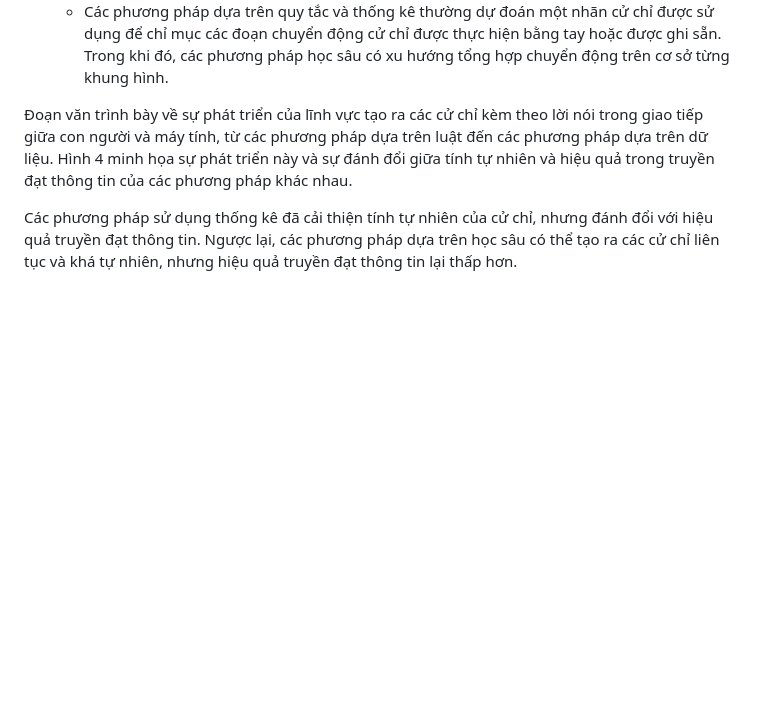
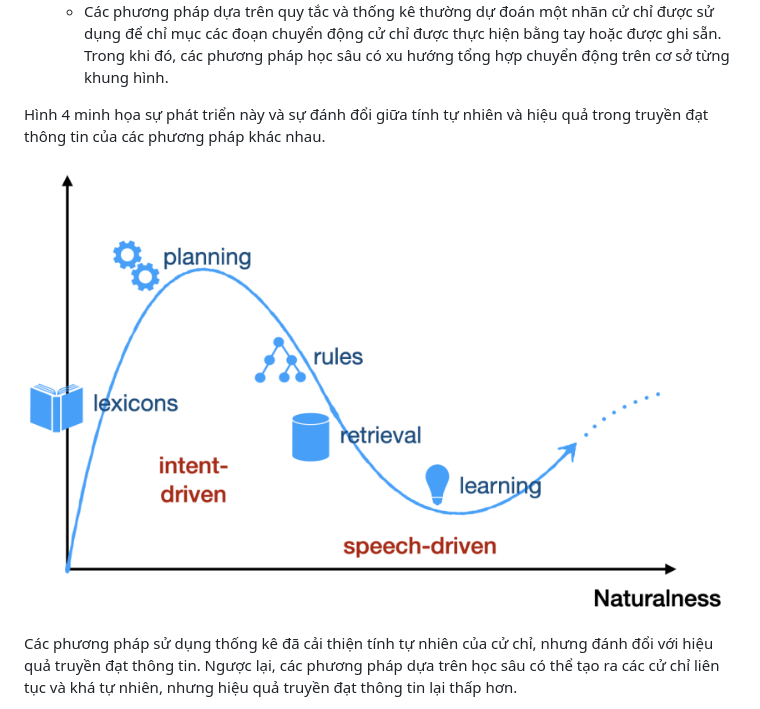
Before and after one commit to hmthanh/master_thesis, a Markdown page: summary/A Comprehensive Review of Data-Driven Co-Speech Gesture Generation.md, the part around the change. Drawn GitHub-style; pictures changed too: summary/diagram.png (added); blank space fills up the shorter version.

```diff
--- a/summary/A Comprehensive Review of Data-Driven Co-Speech Gesture Generation.md
+++ b/summary/A Comprehensive Review of Data-Driven Co-Speech Gesture Generation.md
@@ -90,7 +90,9 @@ A detailed discussion on the theory and motivation for co-verbal gesture synthes
   - Các phương pháp dựa trên quy tắc và thống kê thường dự đoán một nhãn cử chỉ được sử dụng để chỉ mục các đoạn chuyển động cử chỉ được thực hiện bằng tay hoặc được ghi sẵn. Trong khi đó, các phương pháp học sâu có xu hướng tổng hợp chuyển động trên cơ sở từng khung hình.
 
 
-Đoạn văn trình bày về sự phát triển của lĩnh vực tạo ra các cử chỉ kèm theo lời nói trong giao tiếp giữa con người và máy tính, từ các phương pháp dựa trên luật đến các phương pháp dựa trên dữ liệu. Hình 4 minh họa sự phát triển này và sự đánh đổi giữa tính tự nhiên và hiệu quả trong truyền đạt thông tin của các phương pháp khác nhau.
+Hình 4 minh họa sự phát triển này và sự đánh đổi giữa tính tự nhiên và hiệu quả trong truyền đạt thông tin của các phương pháp khác nhau.
+
+![diagram.png](diagram.png)
 
 Các phương pháp sử dụng thống kê đã cải thiện tính tự nhiên của cử chỉ, nhưng đánh đổi với hiệu quả truyền đạt thông tin.
 Ngược lại, các phương pháp dựa trên học sâu có thể tạo ra các cử chỉ liên tục và khá tự nhiên, nhưng hiệu quả truyền đạt thông tin lại thấp hơn.
```
